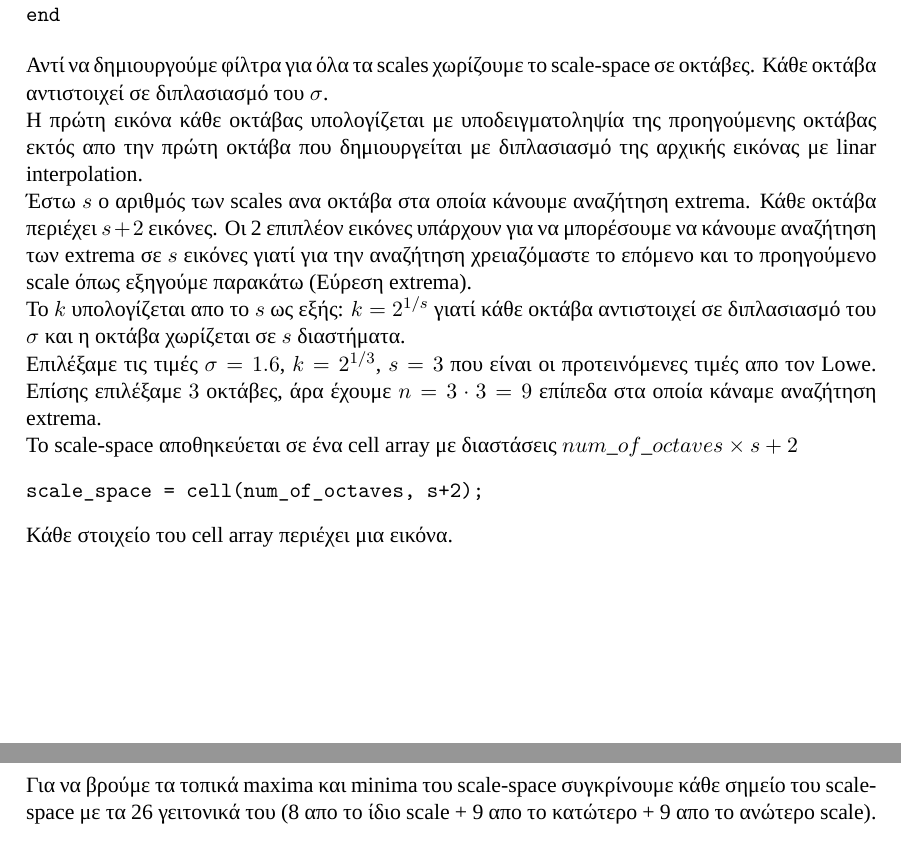
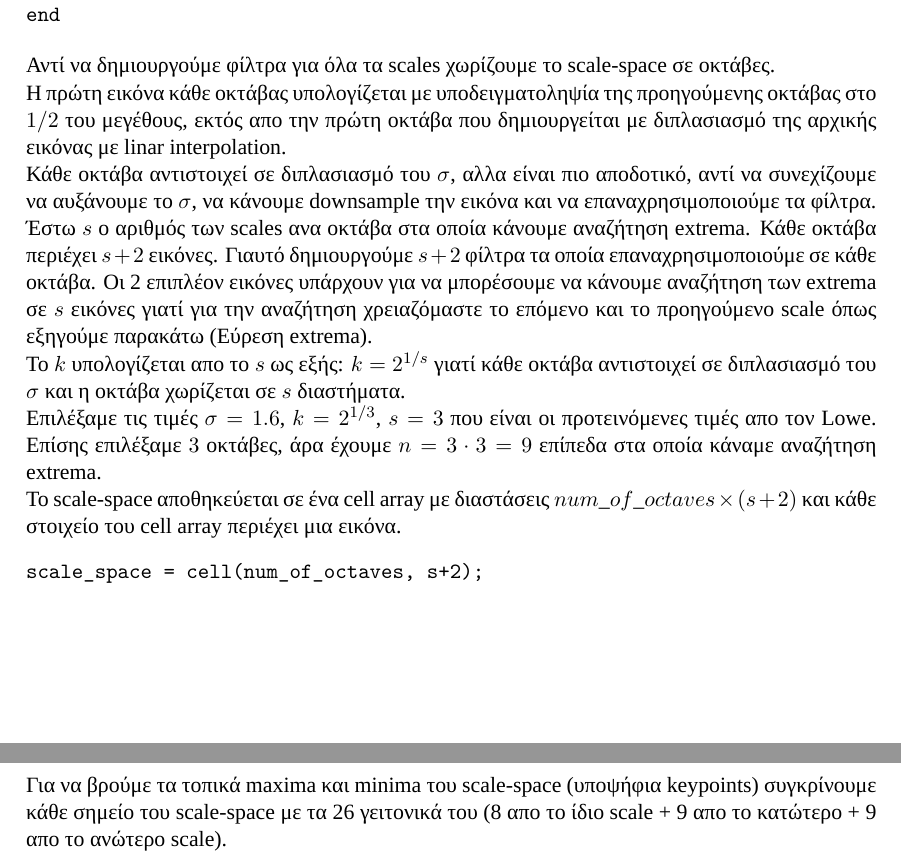
Before and after one commit to ctsiaousis/ComputerVision, a LaTeX document (blob_detection/report/main.tex): two parts of pages 3 and 4 of 4, joined at a grey line, cut so that both start at the same text. Compiled offline with LuaLaTeX; a missing font is replaced by an installed copy or a similar font.

Commit message:
report: minor edits

```diff
--- a/blob_detection/report/main.tex
+++ b/blob_detection/report/main.tex
@@ -76,12 +76,13 @@ end
 \end{verbatim}
 
 Αντί να δημιουργούμε φίλτρα για όλα τα scales χωρίζουμε το scale-space σε οκτάβες.
-Κάθε οκτάβα αντιστοιχεί σε διπλασιασμό του $\sigma$.
 
-Η πρώτη εικόνα κάθε οκτάβας υπολογίζεται με υποδειγματοληψία της προηγούμενης οκτάβας εκτός απο την πρώτη οκτάβα που δημιουργείται με διπλασιασμό της αρχικής εικόνας με linar interpolation.
+Η πρώτη εικόνα κάθε οκτάβας υπολογίζεται με υποδειγματοληψία της προηγούμενης οκτάβας στο $1/2$ του μεγέθους, εκτός απο την πρώτη οκτάβα που δημιουργείται με διπλασιασμό της αρχικής εικόνας με linar interpolation.
+
+Κάθε οκτάβα αντιστοιχεί σε διπλασιασμό του $\sigma$, αλλα είναι πιο αποδοτικό, αντί να συνεχίζουμε να αυξάνουμε το $\sigma$, να κάνουμε downsample την εικόνα και να επαναχρησιμοποιούμε τα φίλτρα.
 
 Έστω $s$ ο αριθμός των scales ανα οκτάβα στα οποία κάνουμε αναζήτηση extrema.
-Κάθε οκτάβα περιέχει $s+2$ εικόνες.
+Κάθε οκτάβα περιέχει $s+2$ εικόνες. Γιαυτό δημιουργούμε $s+2$ φίλτρα τα οποία επαναχρησιμοποιούμε σε κάθε οκτάβα.
 Οι 2 επιπλέον εικόνες υπάρχουν για να μπορέσουμε να κάνουμε αναζήτηση των extrema σε $s$ εικόνες γιατί για την αναζήτηση χρειαζόμαστε το επόμενο και το προηγούμενο scale όπως εξηγούμε παρακάτω (Εύρεση extrema).
 
 Το $k$ υπολογίζεται απο το $s$ ως εξής: $k = 2^{1/s}$ γιατί κάθε οκτάβα αντιστοιχεί σε διπλασιασμό του $\sigma$ και η οκτάβα χωρίζεται σε $s$ διαστήματα.
@@ -89,15 +90,14 @@ end
 Επιλέξαμε τις τιμές $\sigma = 1.6$, $k = 2^{1/3}$, $s = 3$ που είναι οι προτεινόμενες τιμές απο τον Lowe.
 Επίσης επιλέξαμε $3$ οκτάβες, άρα έχουμε $n = 3 \cdot 3 = 9$ επίπεδα στα οποία κάναμε αναζήτηση extrema.
 
-Το scale-space αποθηκεύεται σε ένα cell array με διαστάσεις $num\_of\_octaves \times s+2$
+Το scale-space αποθηκεύεται σε ένα cell array με διαστάσεις $num\_of\_octaves \times (s+2)$ και κάθε στοιχείο του cell array περιέχει μια εικόνα.
 \begin{verbatim}
 scale_space = cell(num_of_octaves, s+2);
 \end{verbatim}
-Κάθε στοιχείο του cell array περιέχει μια εικόνα.
 
 \subsection{Εύρεση extrema}
 
-Για να βρούμε τα τοπικά maxima και minima του scale-space συγκρίνουμε κάθε σημείο του scale-space με τα 26 γειτονικά του (8 απο το ίδιο scale + 9 απο το κατώτερο + 9 απο το ανώτερο scale).
+Για να βρούμε τα τοπικά maxima και minima του scale-space (υποψήφια keypoints) συγκρίνουμε κάθε σημείο του scale-space με τα 26 γειτονικά του (8 απο το ίδιο scale + 9 απο το κατώτερο + 9 απο το ανώτερο scale).
 
 Απορρίπτουμε υποψήφια keypoints με τιμές κοντά στο 0 κάτω απο ένα threshold.
 
```
